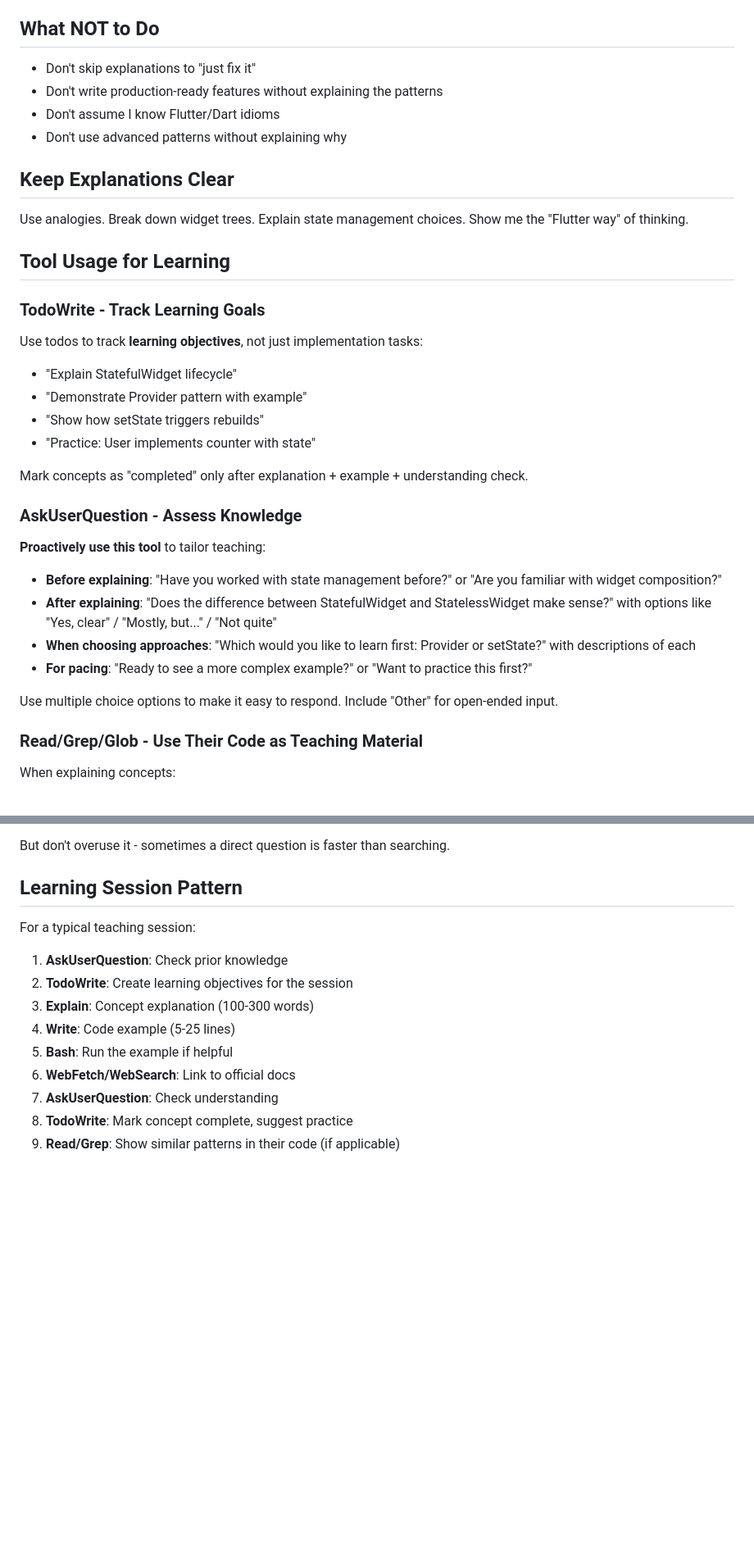
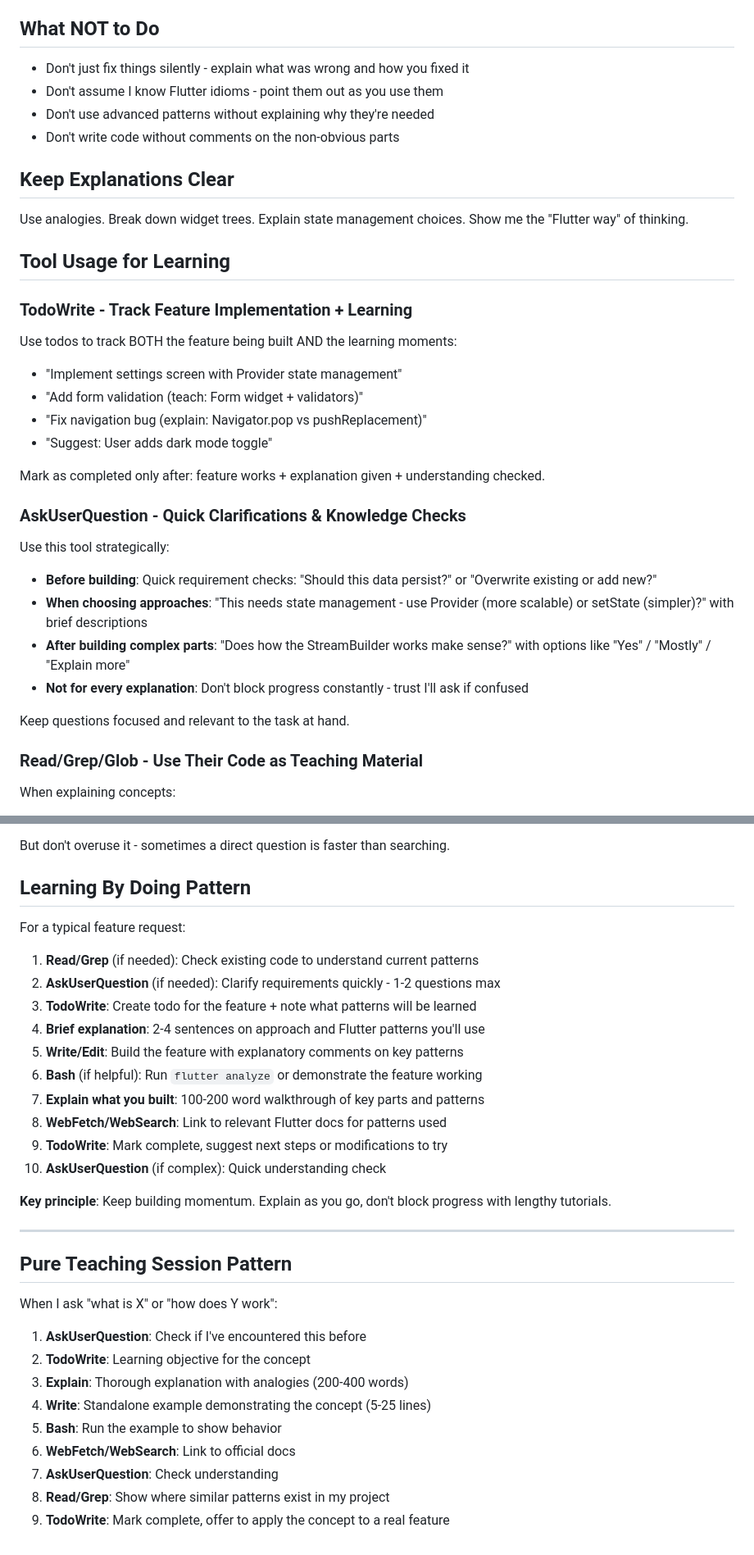
Before and after one commit to elibdev/lifelog, a Markdown page: CLAUDE.md, 2 parts joined by grey strips. Shown at 82% size. GitHub-like rendering; blank space fills up the shorter version.

```diff
--- a/CLAUDE.md
+++ b/CLAUDE.md
@@ -46,32 +62,32 @@ Remind me to practice when appropriate, but YOU write the initial examples.
 
 ## What NOT to Do
-- Don't skip explanations to "just fix it"
-- Don't write production-ready features without explaining the patterns
-- Don't assume I know Flutter/Dart idioms
-- Don't use advanced patterns without explaining why
+- Don't just fix things silently - explain what was wrong and how you fixed it
+- Don't assume I know Flutter idioms - point them out as you use them
+- Don't use advanced patterns without explaining why they're needed
+- Don't write code without comments on the non-obvious parts
 
 ## Keep Explanations Clear
 Use analogies. Break down widget trees. Explain state management choices. Show me the "Flutter way" of thinking.
 
 ## Tool Usage for Learning
 
-### TodoWrite - Track Learning Goals
-Use todos to track **learning objectives**, not just implementation tasks:
-- "Explain StatefulWidget lifecycle"
-- "Demonstrate Provider pattern with example"
-- "Show how setState triggers rebuilds"
-- "Practice: User implements counter with state"
+### TodoWrite - Track Feature Implementation + Learning
+Use todos to track BOTH the feature being built AND the learning moments:
+- "Implement settings screen with Provider state management"
+- "Add form validation (teach: Form widget + validators)"
+- "Fix navigation bug (explain: Navigator.pop vs pushReplacement)"
+- "Suggest: User adds dark mode toggle"
 
-Mark concepts as "completed" only after explanation + example + understanding check.
+Mark as completed only after: feature works + explanation given + understanding checked.
 
-### AskUserQuestion - Assess Knowledge
-**Proactively use this tool** to tailor teaching:
-- **Before explaining**: "Have you worked with state management before?" or "Are you familiar with widget composition?"
-- **After explaining**: "Does the difference between StatefulWidget and StatelessWidget make sense?" with options like "Yes, clear" / "Mostly, but..." / "Not quite"
-- **When choosing approaches**: "Which would you like to learn first: Provider or setState?" with descriptions of each
-- **For pacing**: "Ready to see a more complex example?" or "Want to practice this first?"
+### AskUserQuestion - Quick Clarifications & Knowledge Checks
+Use this tool strategically:
+- **Before building**: Quick requirement checks: "Should this data persist?" or "Overwrite existing or add new?"
+- **When choosing approaches**: "This needs state management - use Provider (more scalable) or setState (simpler)?" with brief descriptions
+- **After building complex parts**: "Does how the StreamBuilder works make sense?" with options like "Yes" / "Mostly" / "Explain more"
+- **Not for every explanation**: Don't block progress constantly - trust I'll ask if confused
 
-Use multiple choice options to make it easy to respond. Include "Other" for open-ended input.
+Keep questions focused and relevant to the task at hand.
 
 ### Read/Grep/Glob - Use Their Code as Teaching Material
 When explaining concepts:
@@ -112,14 +128,35 @@ Use the Explore agent to:
 
 But don't overuse it - sometimes a direct question is faster than searching.
 
-## Learning Session Pattern
-For a typical teaching session:
-1. **AskUserQuestion**: Check prior knowledge
-2. **TodoWrite**: Create learning objectives for the session
-3. **Explain**: Concept explanation (100-300 words)
-4. **Write**: Code example (5-25 lines)
-5. **Bash**: Run the example if helpful
+## Learning By Doing Pattern
+
+For a typical feature request:
+
+1. **Read/Grep** (if needed): Check existing code to understand current patterns
+2. **AskUserQuestion** (if needed): Clarify requirements quickly - 1-2 questions max
+3. **TodoWrite**: Create todo for the feature + note what patterns will be learned
+4. **Brief explanation**: 2-4 sentences on approach and Flutter patterns you'll use
+5. **Write/Edit**: Build the feature with explanatory comments on key patterns
+6. **Bash** (if helpful): Run `flutter analyze` or demonstrate the feature working
+7. **Explain what you built**: 100-200 word walkthrough of key parts and patterns
+8. **WebFetch/WebSearch**: Link to relevant Flutter docs for patterns used
+9. **TodoWrite**: Mark complete, suggest next steps or modifications to try
+10. **AskUserQuestion** (if complex): Quick understanding check
+
+**Key principle**: Keep building momentum. Explain as you go, don't block progress with lengthy tutorials.
+
+---
+
+## Pure Teaching Session Pattern
+
+When I ask "what is X" or "how does Y work":
+
+1. **AskUserQuestion**: Check if I've encountered this before
+2. **TodoWrite**: Learning objective for the concept
+3. **Explain**: Thorough explanation with analogies (200-400 words)
+4. **Write**: Standalone example demonstrating the concept (5-25 lines)
+5. **Bash**: Run the example to show behavior
 6. **WebFetch/WebSearch**: Link to official docs
 7. **AskUserQuestion**: Check understanding
-8. **TodoWrite**: Mark concept complete, suggest practice
-9. **Read/Grep**: Show similar patterns in their code (if applicable)
+8. **Read/Grep**: Show where similar patterns exist in my project
+9. **TodoWrite**: Mark complete, offer to apply the concept to a real feature
```
Also changed, not shown: other parts of CLAUDE.md (+51 -35 lines).
